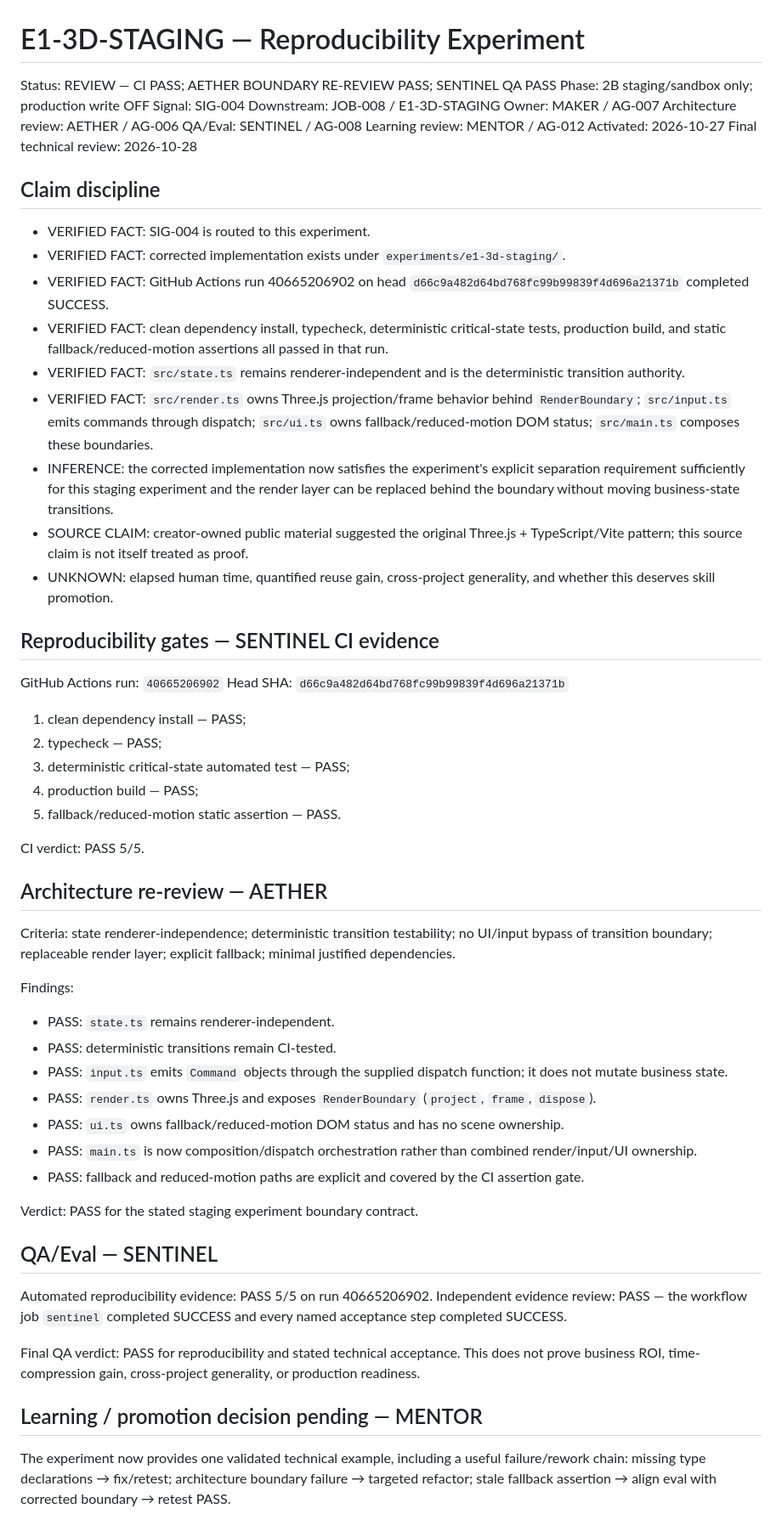
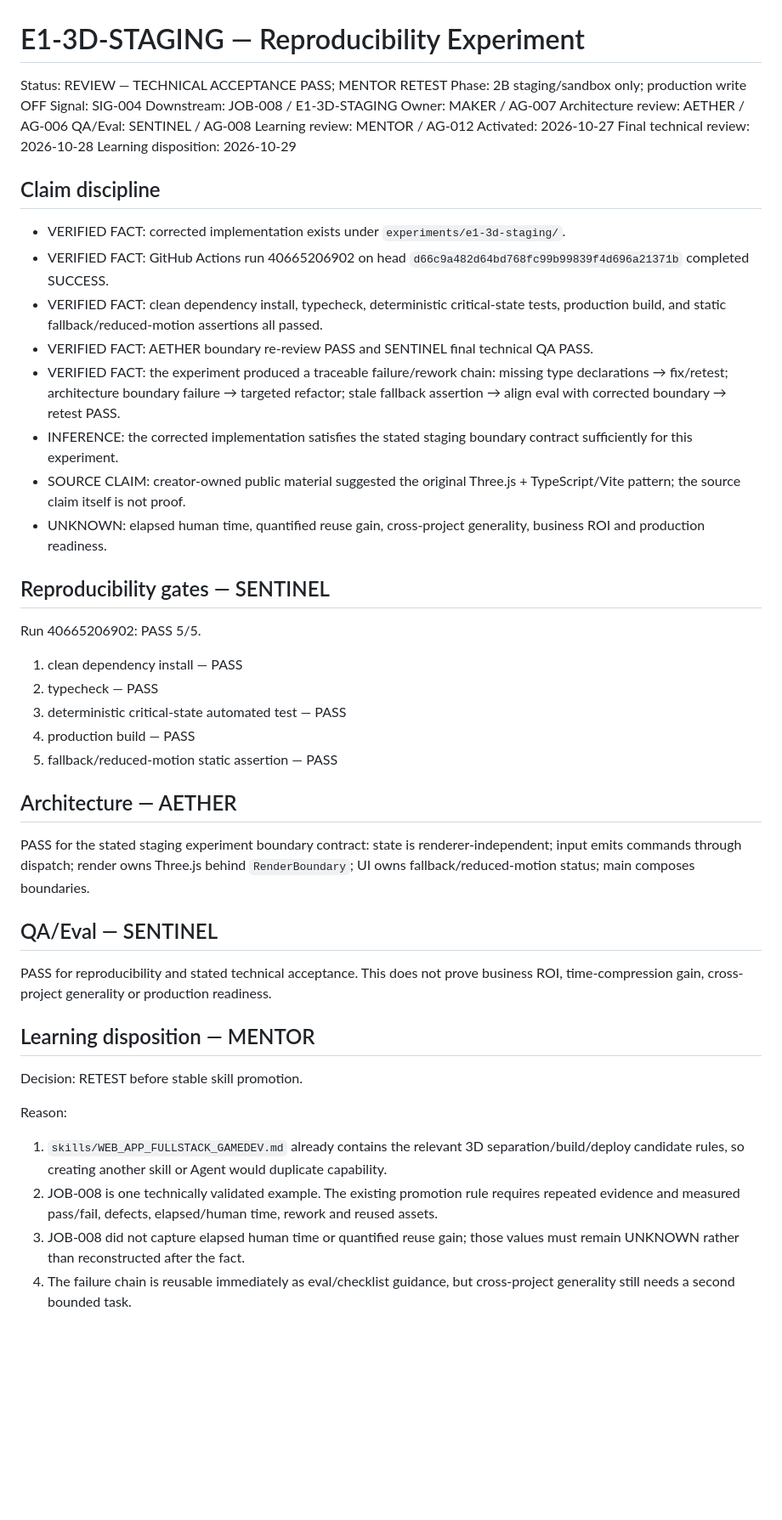
Before and after one commit to anuchit1tube168-cmd/agis-pirate-armada1, a Markdown page: evidence/E1_3D_STAGING_EXPERIMENT.md, the part around one of its changes. Shown at 85% size. Drawn GitHub-style; blank space fills up the shorter version.

Commit message:
Mentor: disposition JOB-008 to retest before skill promotion

```diff
--- a/evidence/E1_3D_STAGING_EXPERIMENT.md
+++ b/evidence/E1_3D_STAGING_EXPERIMENT.md
@@ -1,6 +1,6 @@
 # E1-3D-STAGING — Reproducibility Experiment
 
-Status: REVIEW — CI PASS; AETHER BOUNDARY RE-REVIEW PASS; SENTINEL QA PASS
+Status: REVIEW — TECHNICAL ACCEPTANCE PASS; MENTOR RETEST
 Phase: 2B staging/sandbox only; production write OFF
 Signal: SIG-004
 Downstream: JOB-008 / E1-3D-STAGING
@@ -10,49 +10,38 @@ QA/Eval: SENTINEL / AG-008
 Learning review: MENTOR / AG-012
 Activated: 2026-10-27
 Final technical review: 2026-10-28
+Learning disposition: 2026-10-29
 
 ## Claim discipline
-- VERIFIED FACT: SIG-004 is routed to this experiment.
 - VERIFIED FACT: corrected implementation exists under `experiments/e1-3d-staging/`.
 - VERIFIED FACT: GitHub Actions run 40665206902 on head `d66c9a482d64bd768fc99b99839f4d696a21371b` completed SUCCESS.
-- VERIFIED FACT: clean dependency install, typecheck, deterministic critical-state tests, production build, and static fallback/reduced-motion assertions all passed in that run.
-- VERIFIED FACT: `src/state.ts` remains renderer-independent and is the deterministic transition authority.
-- VERIFIED FACT: `src/render.ts` owns Three.js projection/frame behavior behind `RenderBoundary`; `src/input.ts` emits commands through dispatch; `src/ui.ts` owns fallback/reduced-motion DOM status; `src/main.ts` composes these boundaries.
-- INFERENCE: the corrected implementation now satisfies the experiment's explicit separation requirement sufficiently for this staging experiment and the render layer can be replaced behind the boundary without moving business-state transitions.
-- SOURCE CLAIM: creator-owned public material suggested the original Three.js + TypeScript/Vite pattern; this source claim is not itself treated as proof.
-- UNKNOWN: elapsed human time, quantified reuse gain, cross-project generality, and whether this deserves skill promotion.
+- VERIFIED FACT: clean dependency install, typecheck, deterministic critical-state tests, production build, and static fallback/reduced-motion assertions all passed.
+- VERIFIED FACT: AETHER boundary re-review PASS and SENTINEL final technical QA PASS.
+- VERIFIED FACT: the experiment produced a traceable failure/rework chain: missing type declarations → fix/retest; architecture boundary failure → targeted refactor; stale fallback assertion → align eval with corrected boundary → retest PASS.
+- INFERENCE: the corrected implementation satisfies the stated staging boundary contract sufficiently for this experiment.
+- SOURCE CLAIM: creator-owned public material suggested the original Three.js + TypeScript/Vite pattern; the source claim itself is not proof.
+- UNKNOWN: elapsed human time, quantified reuse gain, cross-project generality, business ROI and production readiness.
 
-## Reproducibility gates — SENTINEL CI evidence
-GitHub Actions run: `40665206902`
-Head SHA: `d66c9a482d64bd768fc99b99839f4d696a21371b`
-1. clean dependency install — PASS;
-2. typecheck — PASS;
-3. deterministic critical-state automated test — PASS;
-4. production build — PASS;
-5. fallback/reduced-motion static assertion — PASS.
+## Reproducibility gates — SENTINEL
+Run 40665206902: PASS 5/5.
+1. clean dependency install — PASS
+2. typecheck — PASS
+3. deterministic critical-state automated test — PASS
+4. production build — PASS
+5. fallback/reduced-motion static assertion — PASS
 
-CI verdict: PASS 5/5.
-
-## Architecture re-review — AETHER
-Criteria: state renderer-independence; deterministic transition testability; no UI/input bypass of transition boundary; replaceable render layer; explicit fallback; minimal justified dependencies.
-
-Findings:
-- PASS: `state.ts` remains renderer-independent.
-- PASS: deterministic transitions remain CI-tested.
-- PASS: `input.ts` emits `Command` objects through the supplied dispatch function; it does not mutate business state.
-- PASS: `render.ts` owns Three.js and exposes `RenderBoundary` (`project`, `frame`, `dispose`).
-- PASS: `ui.ts` owns fallback/reduced-motion DOM status and has no scene ownership.
-- PASS: `main.ts` is now composition/dispatch orchestration rather than combined render/input/UI ownership.
-- PASS: fallback and reduced-motion paths are explicit and covered by the CI assertion gate.
-
-Verdict: PASS for the stated staging experiment boundary contract.
+## Architecture — AETHER
+PASS for the stated staging experiment boundary contract: state is renderer-independent; input emits commands through dispatch; render owns Three.js behind `RenderBoundary`; UI owns fallback/reduced-motion status; main composes boundaries.
 
 ## QA/Eval — SENTINEL
-Automated reproducibility evidence: PASS 5/5 on run 40665206902.
-Independent evidence review: PASS — the workflow job `sentinel` completed SUCCESS and every named acceptance step completed SUCCESS.
+PASS for reproducibility and stated technical acceptance. This does not prove business ROI, time-compression gain, cross-project generality or production readiness.
 
-Final QA verdict: PASS for reproducibility and stated technical acceptance. This does not prove business ROI, time-compression gain, cross-project generality, or production readiness.
+## Learning disposition — MENTOR
+Decision: RETEST before stable skill promotion.
 
-## Learning / promotion decision pending — MENTOR
-The experiment now provides one validated technical example, including a useful failure/rework chain: missing type declarations → fix/retest; architecture boundary failure → targeted refactor; stale fallback assertion → align eval with corrected boundary → retest PASS.
+Reason:
+1. `skills/WEB_APP_FULLSTACK_GAMEDEV.md` already contains the relevant 3D separation/build/deploy candidate rules, so creating another skill or Agent would duplicate capability.
+2. JOB-008 is one technically validated example. The existing promotion rule requires repeated evidence and measured pass/fail, defects, elapsed/human time, rework and reused assets.
+3. JOB-008 did not capture elapsed human time or quantified reuse gain; those values must remain UNKNOWN rather than reconstructed after the fact.
+4. The failure chain is reusable immediately as eval/checklist guidance, but cross-project generality still needs a second bounded task.
 
```
Also changed, not shown: other parts of evidence/E1_3D_STAGING_EXPERIMENT.md (+17 -2 lines).
